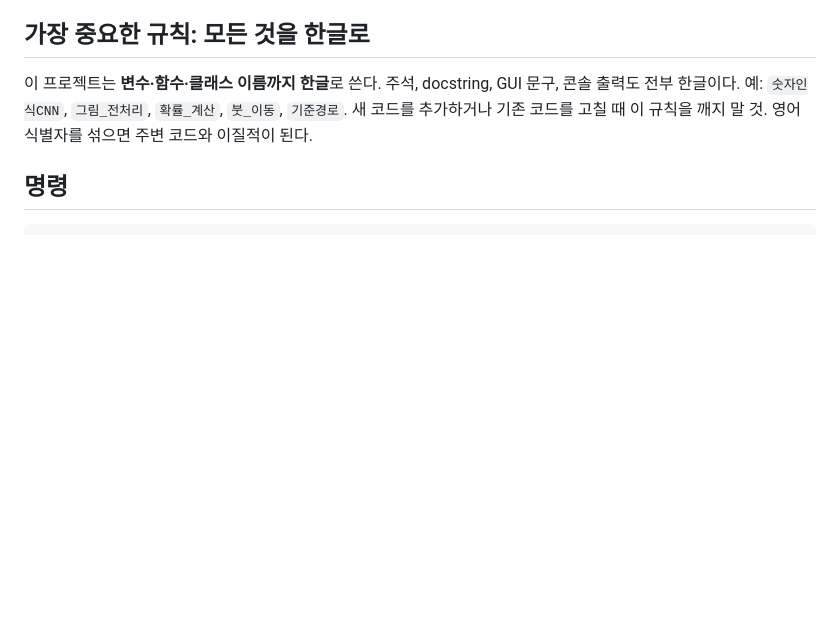
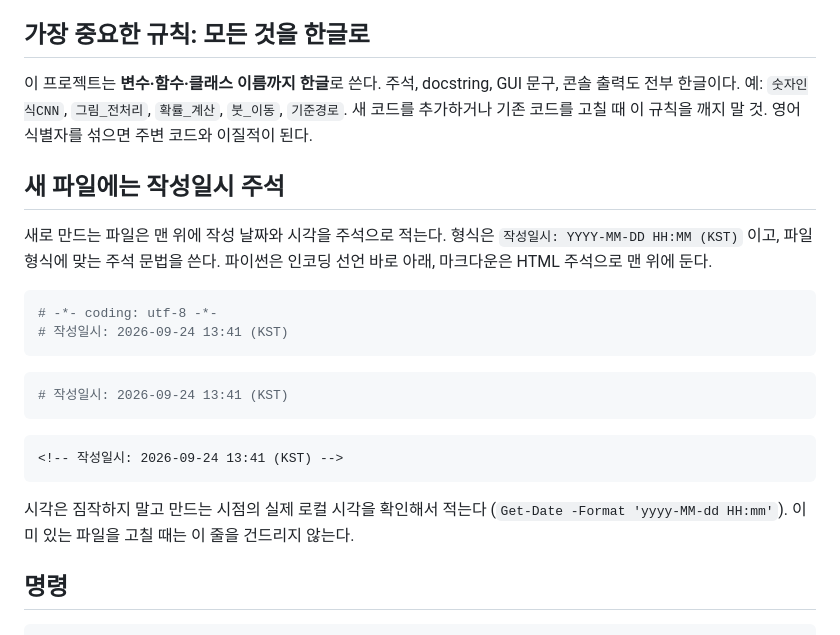
Before and after one commit to amanda759333/Study01_MNIST, a Markdown page: CLAUDE.md, the part around the change. Drawn GitHub-style; blank space fills up the shorter version.

Commit message:
새 파일에 작성일시 주석을 남기는 규약 추가
Co-Authored-By: Claude Opus 5 <noreply@anthropic.com>

````diff
--- a/CLAUDE.md
+++ b/CLAUDE.md
@@ -10,6 +10,28 @@ This file provides guidance to Claude Code (claude.ai/code) when working with co
 콘솔 출력도 전부 한글이다. 예: `숫자인식CNN`, `그림_전처리`, `확률_계산`, `붓_이동`, `기준경로`.
 새 코드를 추가하거나 기존 코드를 고칠 때 이 규칙을 깨지 말 것. 영어 식별자를 섞으면
 주변 코드와 이질적이 된다.
+
+## 새 파일에는 작성일시 주석
+
+새로 만드는 파일은 맨 위에 작성 날짜와 시각을 주석으로 적는다. 형식은
+`작성일시: YYYY-MM-DD HH:MM (KST)` 이고, 파일 형식에 맞는 주석 문법을 쓴다.
+파이썬은 인코딩 선언 바로 아래, 마크다운은 HTML 주석으로 맨 위에 둔다.
+
+```python
+# -*- coding: utf-8 -*-
+# 작성일시: 2026-09-24 13:41 (KST)
+```
+
+```powershell
+# 작성일시: 2026-09-24 13:41 (KST)
+```
+
+```markdown
+<!-- 작성일시: 2026-09-24 13:41 (KST) -->
+```
+
+시각은 짐작하지 말고 만드는 시점의 실제 로컬 시각을 확인해서 적는다
+(`Get-Date -Format 'yyyy-MM-dd HH:mm'`). 이미 있는 파일을 고칠 때는 이 줄을 건드리지 않는다.
 
 ## 명령
 
````
